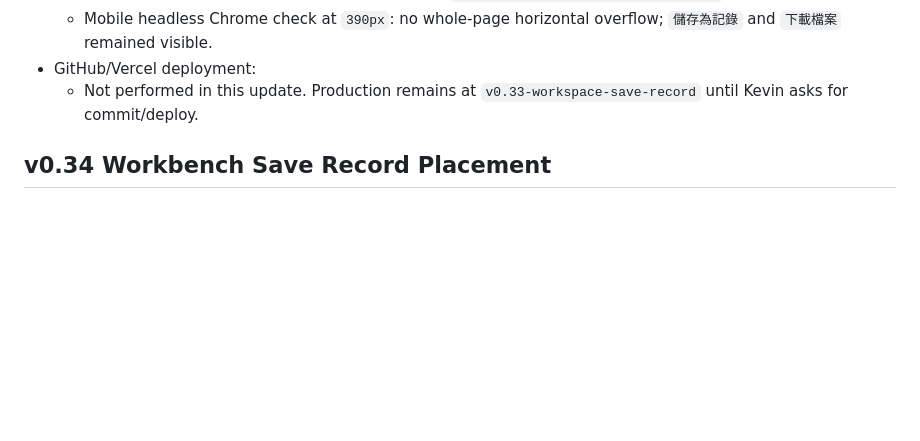
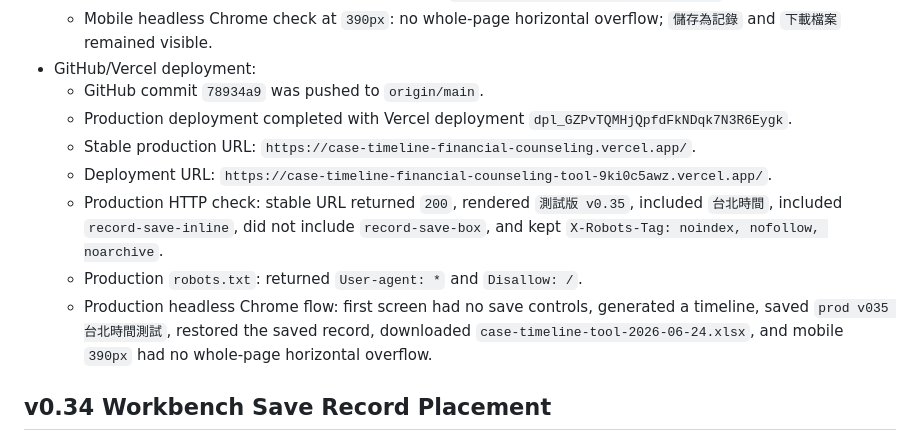
Before and after one commit to Kevin-Yeh-egroup/case-timeline-financial-counseling-tool, a Markdown page: PRODUCTION_LOG.md, the part around the change. Rendered like a GitHub page; blank space fills up the shorter version.

Commit message:
Record v0.35 production deployment

```diff
--- a/PRODUCTION_LOG.md
+++ b/PRODUCTION_LOG.md
@@ -645,7 +645,13 @@ Each deployment creates a new Vercel deployment ID. Use `vercel inspect https://
   - Download check: Excel suggested filename was `case-timeline-tool-2026-06-24.xlsx`.
   - Mobile headless Chrome check at `390px`: no whole-page horizontal overflow; `儲存為記錄` and `下載檔案` remained visible.
 - GitHub/Vercel deployment:
-  - Not performed in this update. Production remains at `v0.33-workspace-save-record` until Kevin asks for commit/deploy.
+  - GitHub commit `78934a9` was pushed to `origin/main`.
+  - Production deployment completed with Vercel deployment `dpl_GZPvTQMHjQpfdFkNDqk7N3R6Eygk`.
+  - Stable production URL: `https://case-timeline-financial-counseling.vercel.app/`.
+  - Deployment URL: `https://case-timeline-financial-counseling-tool-9ki0c5awz.vercel.app/`.
+  - Production HTTP check: stable URL returned `200`, rendered `測試版 v0.35`, included `台北時間`, included `record-save-inline`, did not include `record-save-box`, and kept `X-Robots-Tag: noindex, nofollow, noarchive`.
+  - Production `robots.txt`: returned `User-agent: *` and `Disallow: /`.
+  - Production headless Chrome flow: first screen had no save controls, generated a timeline, saved `prod v035 台北時間測試`, restored the saved record, downloaded `case-timeline-tool-2026-06-24.xlsx`, and mobile `390px` had no whole-page horizontal overflow.
 
 ## v0.34 Workbench Save Record Placement
 
```
Also changed, not shown: PUBLICATION_CHECKLIST.md (+2 -1 lines).
